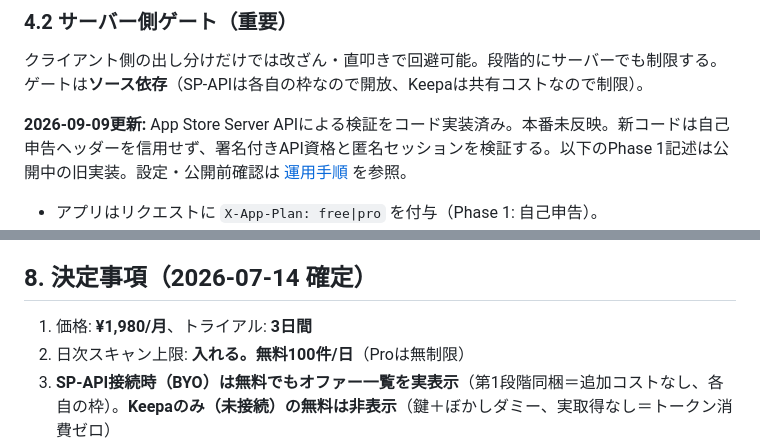
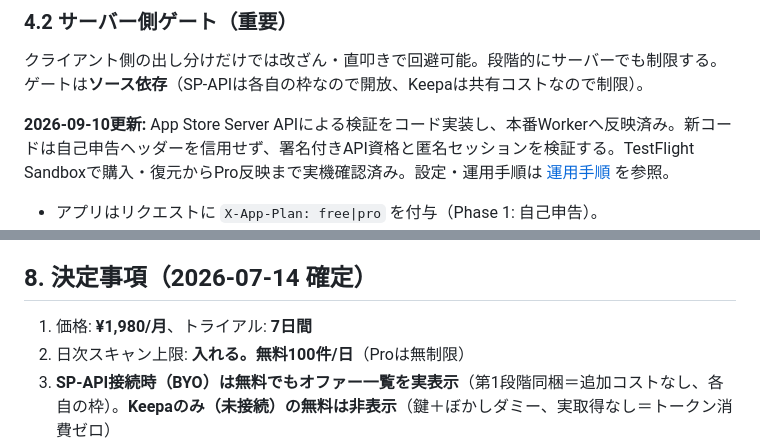
Before and after one commit to yuriasu2/-barcode_sedori, a Markdown page: FREEMIUM-PLAN.md, 2 parts joined by grey strips. GitHub-like rendering.

```diff
--- a/FREEMIUM-PLAN.md
+++ b/FREEMIUM-PLAN.md
@@ -85,7 +96,7 @@
 
 クライアント側の出し分けだけでは改ざん・直叩きで回避可能。段階的にサーバーでも制限する。ゲートは**ソース依存**（SP-APIは各自の枠なので開放、Keepaは共有コストなので制限）。
 
-**2026-09-09更新:** App Store Server APIによる検証をコード実装済み。本番未反映。新コードは自己申告ヘッダーを信用せず、署名付きAPI資格と匿名セッションを検証する。以下のPhase 1記述は公開中の旧実装。設定・公開前確認は [運用手順](docs/BILLING-OPERATIONS.md) を参照。
+**2026-09-10更新:** App Store Server APIによる検証をコード実装し、本番Workerへ反映済み。新コードは自己申告ヘッダーを信用せず、署名付きAPI資格と匿名セッションを検証する。TestFlight Sandboxで購入・復元からPro反映まで実機確認済み。設定・運用手順は [運用手順](docs/BILLING-OPERATIONS.md) を参照。
 
 - アプリはリクエストに `X-App-Plan: free|pro` を付与（Phase 1: 自己申告）。
 - サーバーの無料プラン動作:
@@ -311,7 +322,7 @@ barcodesedori://spapi-auth?refresh_token=<平文>&selling_partner_id=...
 
 ## 8. 決定事項（2026-07-14 確定）
 
-1. 価格: **¥1,980/月**、トライアル: **3日間**
+1. 価格: **¥1,980/月**、トライアル: **7日間**
 2. 日次スキャン上限: **入れる。無料100件/日**（Proは無制限）
 3. **SP-API接続時（BYO）は無料でもオファー一覧を実表示**（第1段階同梱＝追加コストなし、各自の枠）。**Keepaのみ（未接続）の無料は非表示**（鍵＋ぼかしダミー、実取得なし＝トークン消費ゼロ）
 4. **SP-APIはOAuth(BYO)接続**。公開時に試験用の手動キー入力欄は削除。refresh token の Keychain 移行は推奨（非ブロッカー、開発者判断）
```
Also changed, not shown: other parts of FREEMIUM-PLAN.md (+29 -18 lines), SPAPI-APPSTORE-CHECKLIST.md (+4 -4 lines).
